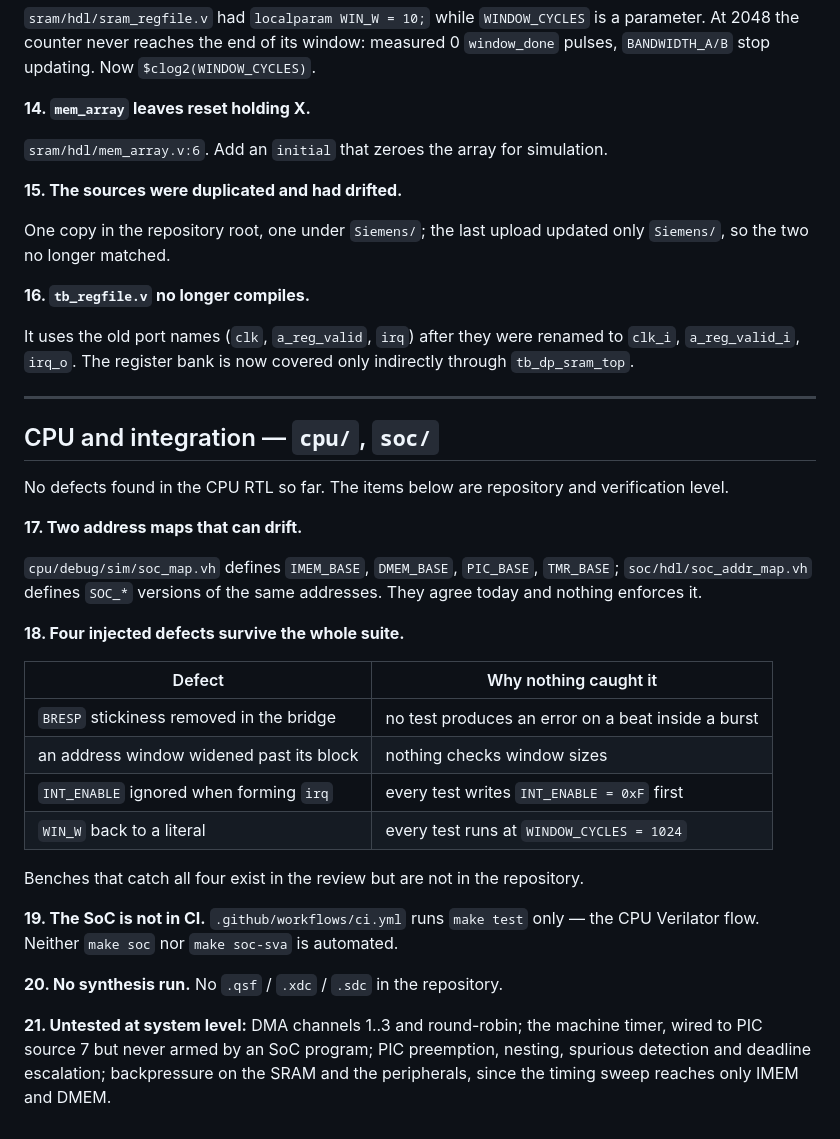
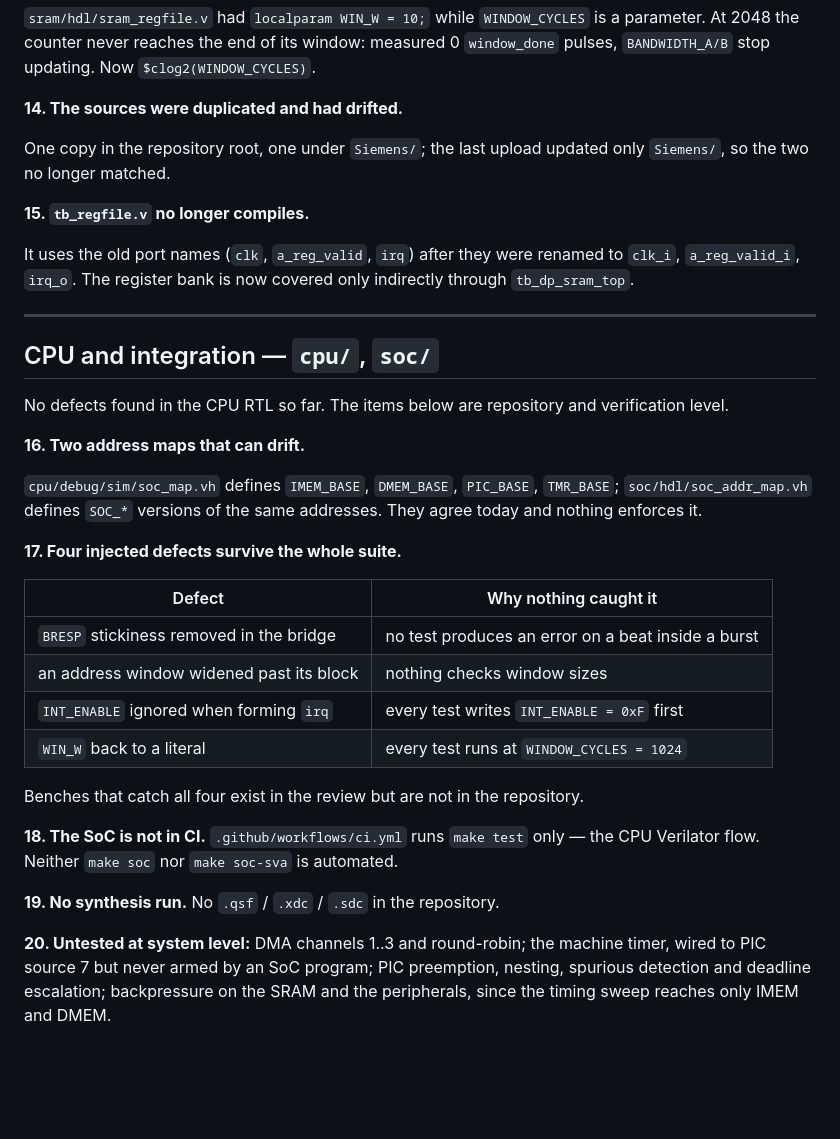
Before and after one commit to C0SM1N23/siemens, a Markdown page: TO_MODIFY.md, the part around the change. Rendered like a GitHub page; blank space fills up the shorter version.

Commit message:
tweak the action list

```diff
--- a/TO_MODIFY.md
+++ b/TO_MODIFY.md
@@ -113,16 +113,12 @@ In one library the second definition overrides the first. Renamed to
 parameter. At 2048 the counter never reaches the end of its window: measured 0
 `window_done` pulses, `BANDWIDTH_A/B` stop updating. Now `$clog2(WINDOW_CYCLES)`.
 
-**14. `mem_array` leaves reset holding X.**
-
-`sram/hdl/mem_array.v:6`. Add an `initial` that zeroes the array for simulation.
-
-**15. The sources were duplicated and had drifted.**
+**14. The sources were duplicated and had drifted.**
 
 One copy in the repository root, one under `Siemens/`; the last upload updated
 only `Siemens/`, so the two no longer matched.
 
-**16. `tb_regfile.v` no longer compiles.**
+**15. `tb_regfile.v` no longer compiles.**
 
 It uses the old port names (`clk`, `a_reg_valid`, `irq`) after they were renamed
 to `clk_i`, `a_reg_valid_i`, `irq_o`. The register bank is now covered only
@@ -135,13 +131,13 @@ indirectly through `tb_dp_sram_top`.
 No defects found in the CPU RTL so far. The items below are repository and
 verification level.
 
-**17. Two address maps that can drift.**
+**16. Two address maps that can drift.**
 
 `cpu/debug/sim/soc_map.vh` defines `IMEM_BASE`, `DMEM_BASE`, `PIC_BASE`,
 `TMR_BASE`; `soc/hdl/soc_addr_map.vh` defines `SOC_*` versions of the same
 addresses. They agree today and nothing enforces it.
 
-**18. Four injected defects survive the whole suite.**
+**17. Four injected defects survive the whole suite.**
 
 | Defect | Why nothing caught it |
 |---|---|
@@ -152,12 +148,12 @@ addresses. They agree today and nothing enforces it.
 
 Benches that catch all four exist in the review but are not in the repository.
 
-**19. The SoC is not in CI.** `.github/workflows/ci.yml` runs `make test` only —
+**18. The SoC is not in CI.** `.github/workflows/ci.yml` runs `make test` only —
 the CPU Verilator flow. Neither `make soc` nor `make soc-sva` is automated.
 
-**20. No synthesis run.** No `.qsf` / `.xdc` / `.sdc` in the repository.
+**19. No synthesis run.** No `.qsf` / `.xdc` / `.sdc` in the repository.
 
-**21. Untested at system level:** DMA channels 1..3 and round-robin; the machine
+**20. Untested at system level:** DMA channels 1..3 and round-robin; the machine
 timer, wired to PIC source 7 but never armed by an SoC program; PIC preemption,
 nesting, spurious detection and deadline escalation; backpressure on the SRAM and
 the peripherals, since the timing sweep reaches only IMEM and DMEM.
```
